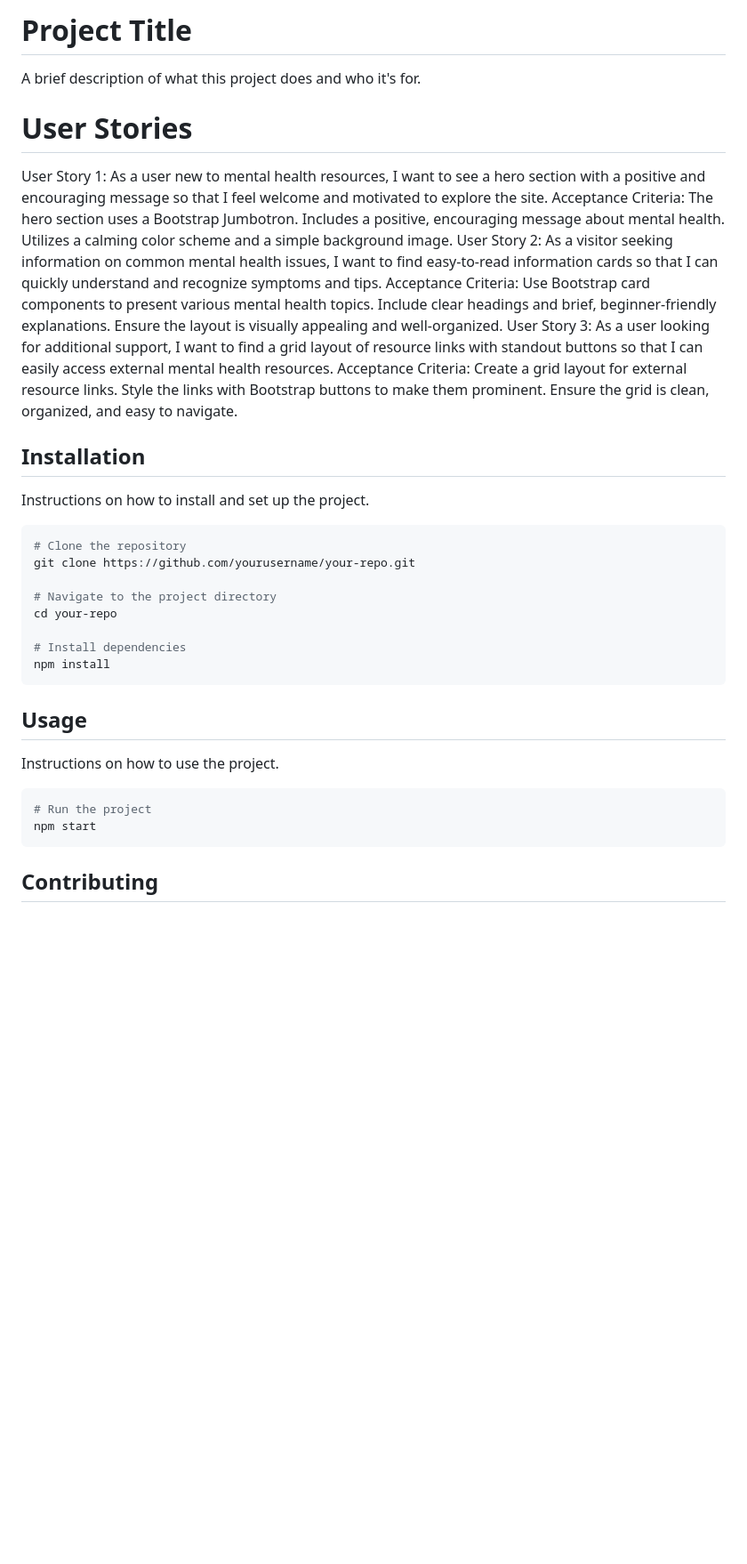
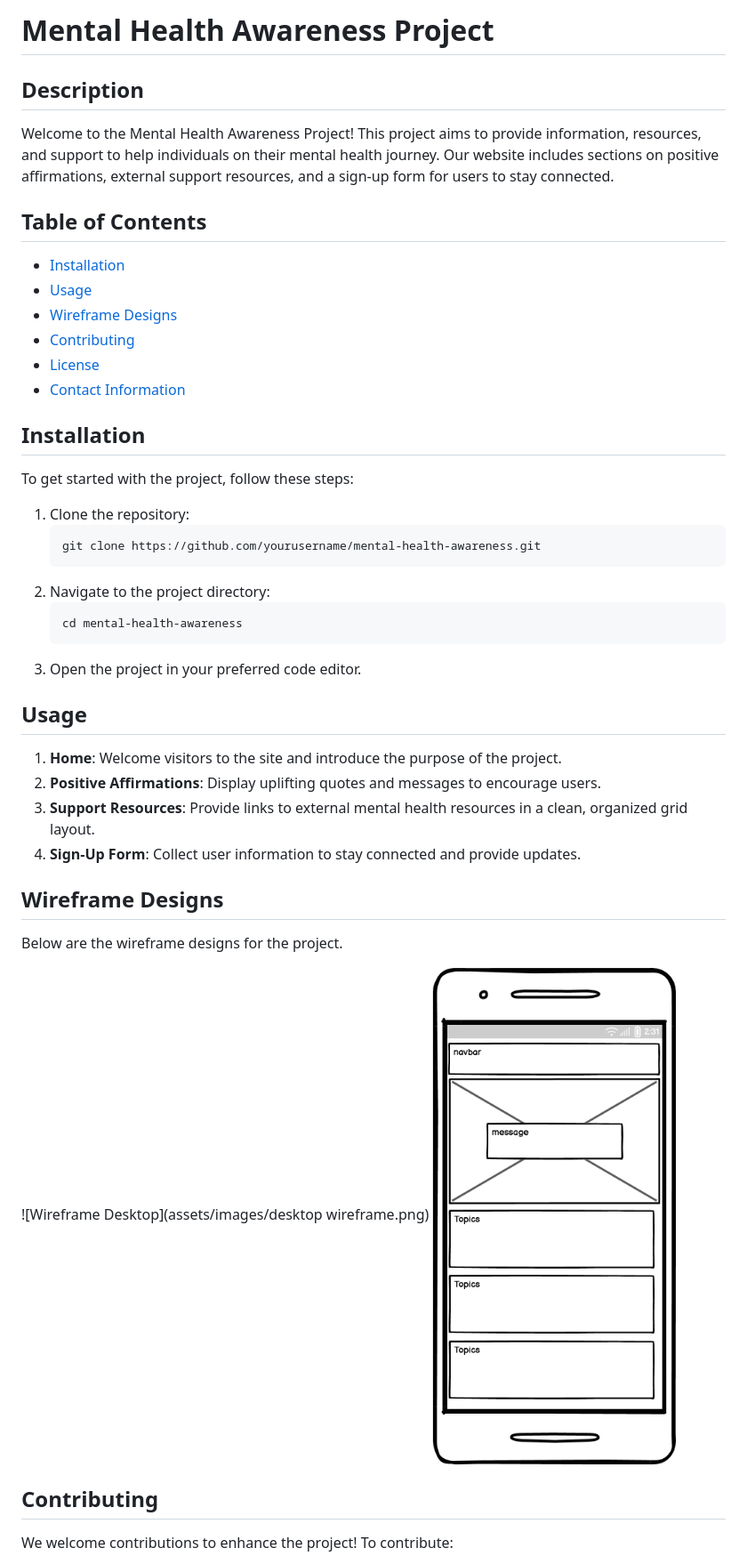
Before and after one commit to jamalholt18/p1-first-project, a Markdown page: README.md, the part around the change printed below. Shown: that part at 89% size. Drawn GitHub-style; pictures changed too: assets/images/mobilewireframe.png (added); blank space fills up the shorter version.

````diff
--- a/README.md
+++ b/README.md
@@ -1,57 +1,41 @@
-# Project Title
+# Mental Health Awareness Project
 
-A brief description of what this project does and who it's for.
+## Description
+Welcome to the Mental Health Awareness Project! This project aims to provide information, resources, and support to help individuals on their mental health journey. Our website includes sections on positive affirmations, external support resources, and a sign-up form for users to stay connected.
 
-
-# User Stories
-
-User Story 1:
-As a user new to mental health resources, I want to see a hero section with a positive and encouraging message so that I feel welcome and motivated to explore the site.
-Acceptance Criteria:
-The hero section uses a Bootstrap Jumbotron.
-Includes a positive, encouraging message about mental health.
-Utilizes a calming color scheme and a simple background image.
-User Story 2:
-As a visitor seeking information on common mental health issues, I want to find easy-to-read information cards so that I can quickly understand and recognize symptoms and tips.
-Acceptance Criteria:
-Use Bootstrap card components to present various mental health topics.
-Include clear headings and brief, beginner-friendly explanations.
-Ensure the layout is visually appealing and well-organized.
-User Story 3:
-As a user looking for additional support, I want to find a grid layout of resource links with standout buttons so that I can easily access external mental health resources.
-Acceptance Criteria:
-Create a grid layout for external resource links.
-Style the links with Bootstrap buttons to make them prominent.
-Ensure the grid is clean, organized, and easy to navigate.
-
-
-
-
-
+## Table of Contents
+- [Installation](#installation)
+- [Usage](#usage)
+- [Wireframe Designs](#wireframe-designs)
+- [Contributing](#contributing)
+- [License](#license)
+- [Contact Information](#contact-information)
 
 ## Installation
+To get started with the project, follow these steps:
 
-Instructions on how to install and set up the project.
-
-```bash
-# Clone the repository
-git clone https://github.com/yourusername/your-repo.git
-
-# Navigate to the project directory
-cd your-repo
-
-# Install dependencies
-npm install
-```
+1. Clone the repository:
+    ```bash
+    git clone https://github.com/yourusername/mental-health-awareness.git
+    ```
+2. Navigate to the project directory:
+    ```bash
+    cd mental-health-awareness
+    ```
+3. Open the project in your preferred code editor.
 
 ## Usage
+1. **Home**: Welcome visitors to the site and introduce the purpose of the project.
+2. **Positive Affirmations**: Display uplifting quotes and messages to encourage users.
+3. **Support Resources**: Provide links to external mental health resources in a clean, organized grid layout.
+4. **Sign-Up Form**: Collect user information to stay connected and provide updates.
 
-Instructions on how to use the project.
+## Wireframe Designs
+Below are the wireframe designs for the project.
 
-```bash
-# Run the project
-npm start
-```
+![Wireframe Desktop](assets/images/desktop wireframe.png)
+![Wireframe 2](assets/images/mobilewireframe.png)
 
 ## Contributing
+We welcome contributions to enhance the project! To contribute:
 
````
Also changed, not shown: other parts of README.md (+21 -4 lines), assets/images/desktop wireframe.png (added).
